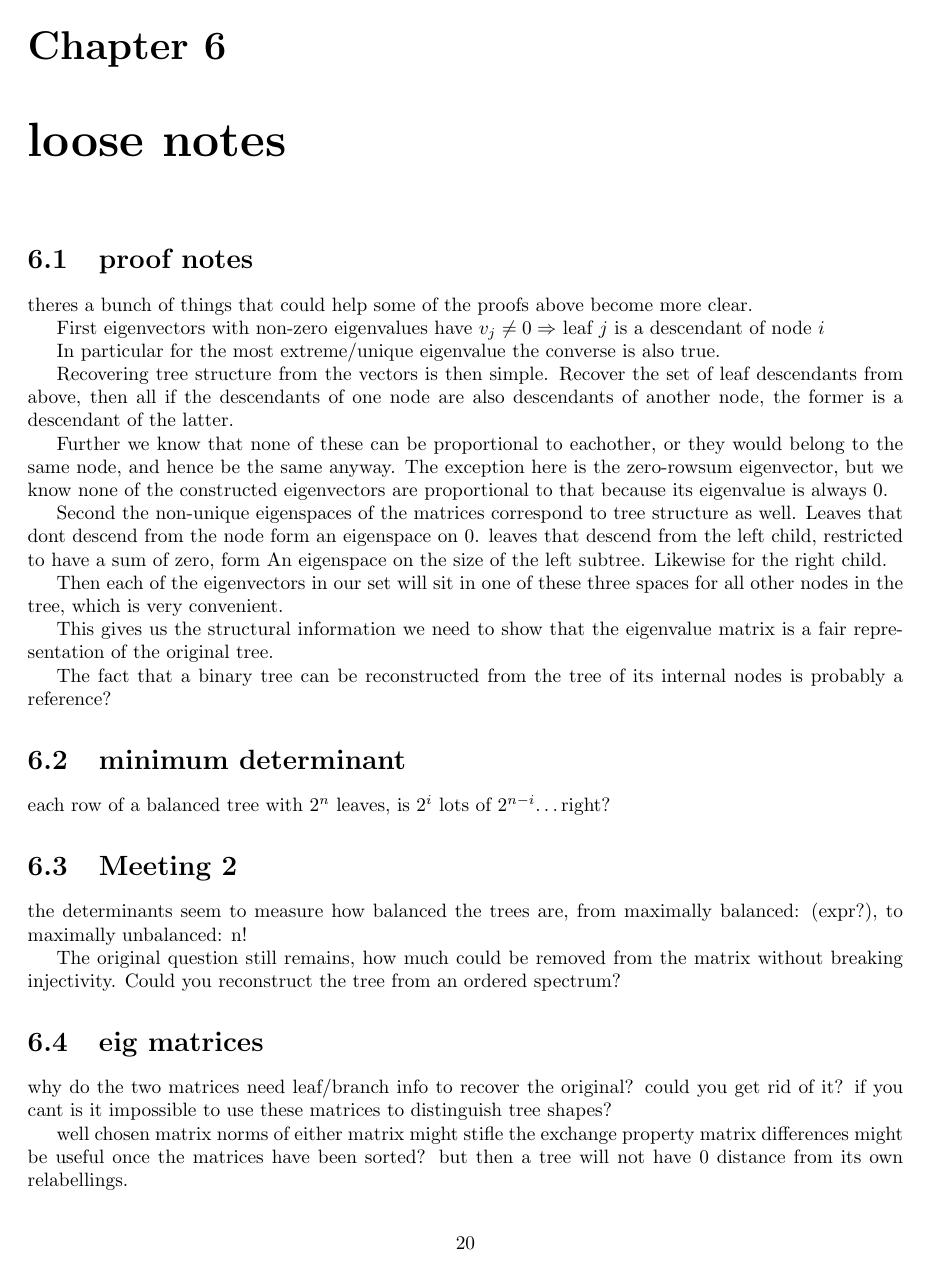
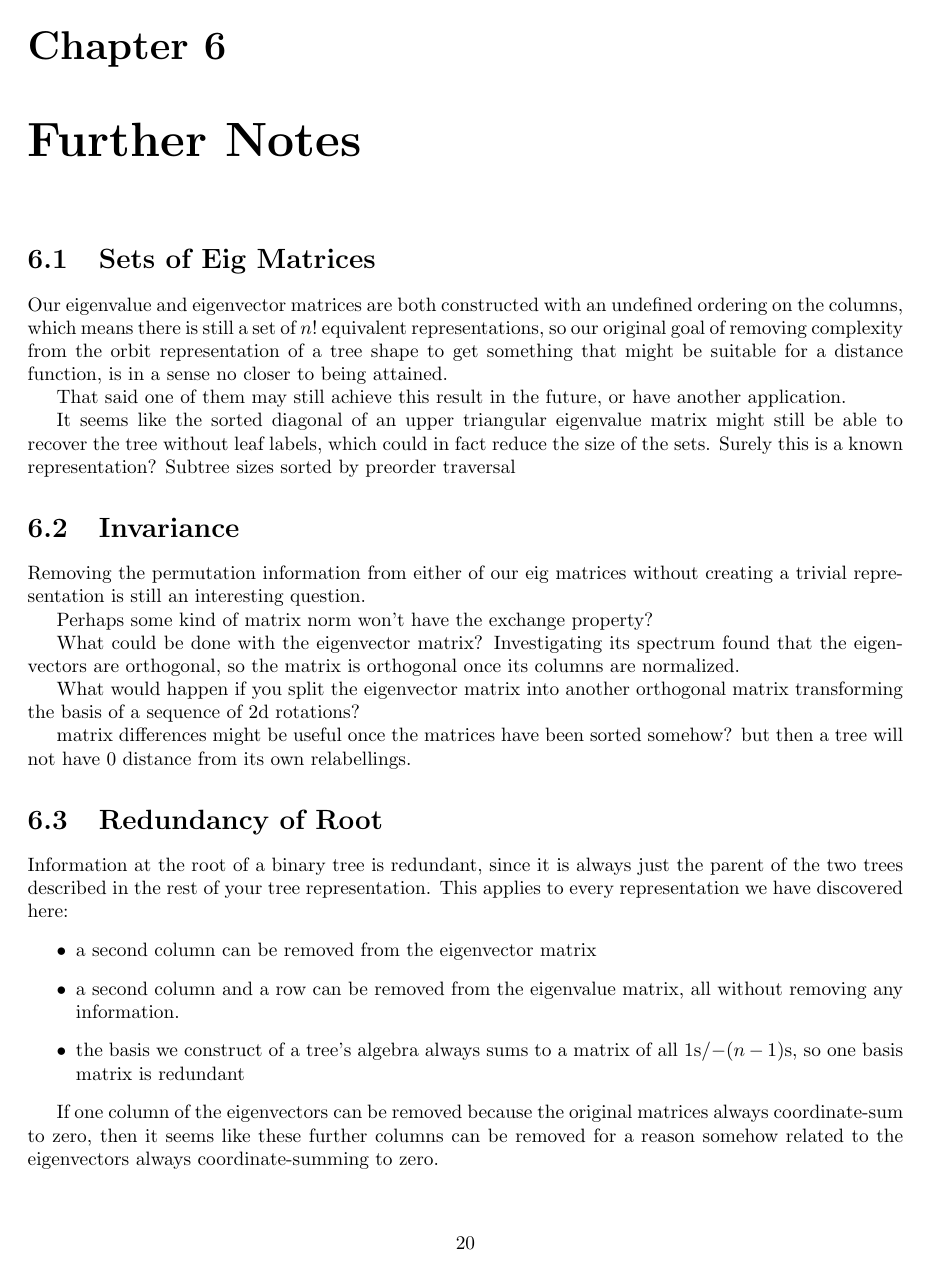
Before and after one commit to spiveeworks/treeshapes, a LaTeX thesis (report.tex): page 21 of 22. Compiled offline with pdfLaTeX.

Commit message:
find and replace + finish loose notes

```diff
--- a/report.tex
+++ b/report.tex
@@ -1286,67 +1273,37 @@ Without explicit definitions of transitive reduction or leaf supplementation, an
 
 This injectivity result has taken all of the previous work to \emph{discover}, but should this result be published it would require this completely separate set of constructions to prove, which is beyond the scope of what this project has achieved.
 
-\chapter{loose notes}
+\chapter{Further Notes}
 
-\section{proof notes}
+\section{Sets of Eig Matrices}
 
-theres a bunch of things that could help some of the proofs above become more
-clear.
+Our eigenvalue and eigenvector matrices are both constructed with an undefined ordering on the columns, which means there is still a set of $n!$ equivalent representations, so our original goal of removing complexity from the orbit representation of a tree shape to get something that might be suitable for a distance function, is in a sense no closer to being attained.
 
-First eigenvectors with non-zero eigenvalues have $v_{j} \neq 0 \Rightarrow$
-leaf $j$ is a descendant of node $i$
+That said one of them may still achieve this result in the future, or have another application.
 
-In particular for the most extreme/unique eigenvalue the converse is also true.
+It seems like the sorted diagonal of an upper triangular eigenvalue matrix might still be able to recover the tree without leaf labels, which could in fact reduce the size of the sets. Surely this is a known representation? Subtree sizes sorted by preorder traversal
 
-Recovering tree structure from the vectors is then simple.
-Recover the set of leaf descendants from above, then all if the descendants of
-one node are also descendants of another node, the former is a descendant of
-the latter.
+\section{Invariance}
 
-Further we know that none of these can be proportional to eachother, or they
-would belong to the same node, and hence be the same anyway.
-The exception here is the zero-rowsum eigenvector, but we know none of the
-constructed eigenvectors are proportional to that because its eigenvalue is
-always 0.
+Removing the permutation information from either of our eig matrices without creating a trivial representation is still an interesting question.
 
-Second the non-unique eigenspaces of the matrices correspond to tree structure
-as well.
-Leaves that dont descend from the node form an eigenspace on 0.
-leaves that descend from the left child, restricted to have a sum of zero, form
-An eigenspace on the size of the left subtree.
-Likewise for the right child.
+Perhaps some kind of matrix norm won't have the exchange property?
 
-Then each of the eigenvectors in our set will sit in one of these three spaces
-for all other nodes in the tree, which is very convenient.
+What could be done with the eigenvector matrix? Investigating its spectrum found that the eigenvectors are orthogonal, so the matrix is orthogonal once its columns are normalized.
 
-This gives us the structural information we need to show that the eigenvalue
-matrix is a fair representation of the original tree.
+What would happen if you split the eigenvector matrix into another orthogonal matrix transforming the basis of a sequence of 2d rotations?
 
-The fact that a binary tree can be reconstructed from the tree of its internal
-nodes is probably a reference?
-
-\section{minimum determinant}
-
-each row of a balanced tree with $2^n$ leaves, is $2^i$ lots of $2^{n-i}$\ldots
-right?
-
-\section{Meeting 2}
-
-the determinants seem to measure how balanced the trees are, from maximally
-balanced: (expr?), to maximally unbalanced: n!
-
-The original question still remains, how much could be removed from the matrix
-without breaking injectivity. Could you reconstruct the tree from an ordered
-spectrum?
-
-\section{eig matrices}
-
-why do the two matrices need leaf/branch info to recover the original? could
-you get rid of it? if you cant is it impossible to use these matrices to
-distinguish tree shapes?
-
-well chosen matrix norms of either matrix might stifle the exchange property
-matrix differences might be useful once the matrices have been sorted? but then
+matrix differences might be useful once the matrices have been sorted somehow? but then
 a tree will not have 0 distance from its own relabellings.
 
-\section{eigenvalue polynomials}
+\section{Redundancy of Root}
+
+Information at the root of a binary tree is redundant, since it is always just the parent of the two trees described in the rest of your tree representation.
+This applies to every representation we have discovered here:
+\begin{itemize}
+	\item a second column can be removed from the eigenvector matrix
+	\item a second column and a row can be removed from the eigenvalue matrix, all without removing any information.
+	\item the basis we construct of a tree's algebra always sums to a matrix of all 1s/$-(n-1)$s, so one basis matrix is redundant
+\end{itemize}
+
+If one column of the eigenvectors can be removed because the original matrices always coordinate-sum to zero, then it seems like these further columns can be removed for a reason somehow related to the eigenvectors always coordinate-summing to zero.
```
Also changed, not shown: report.tex (118 more changed lines).
